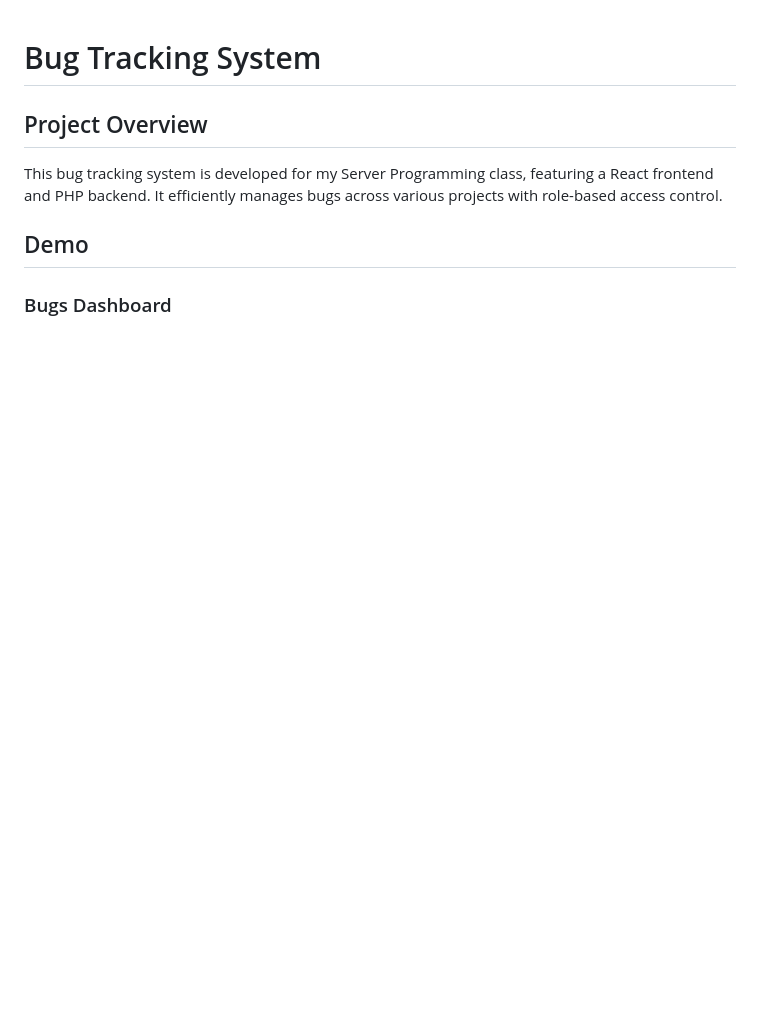
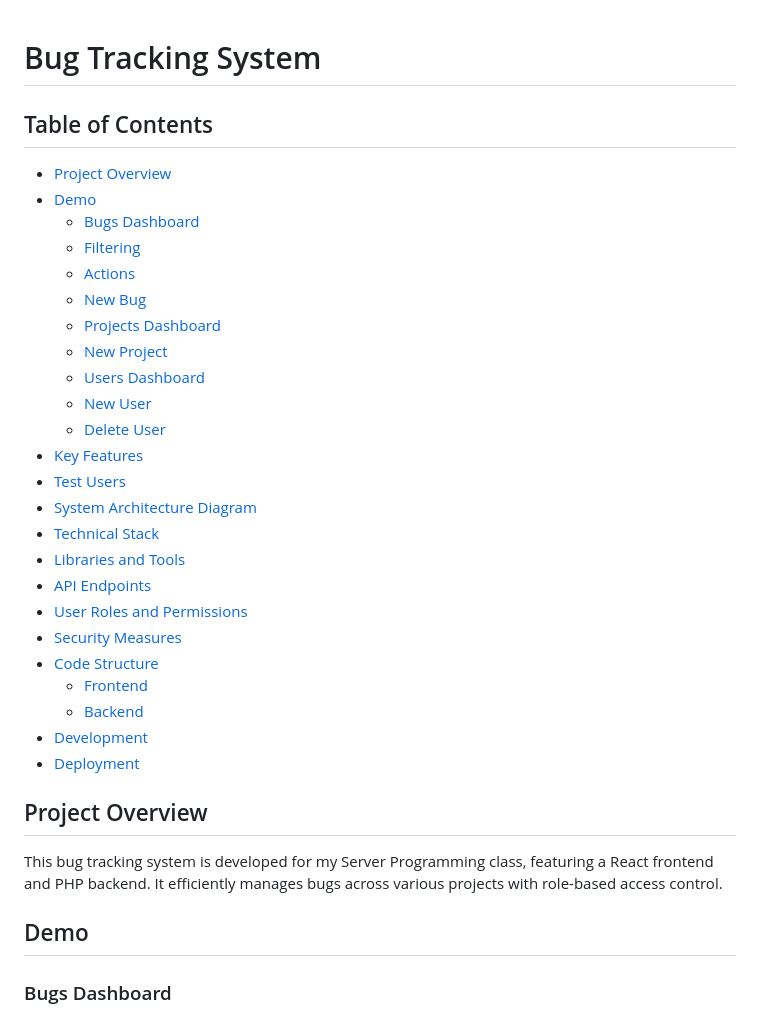
Before and after one commit to cooper-gadd/bug-tracker, a Markdown page: README.md, the part around the change. Drawn GitHub-style; blank space fills up the shorter version.

Commit message:
table of contents

```diff
--- a/README.md
+++ b/README.md
@@ -1,4 +1,30 @@
 # Bug Tracking System
+
+## Table of Contents
+- [Project Overview](#project-overview)
+- [Demo](#demo)
+  - [Bugs Dashboard](#bugs-dashboard)
+  - [Filtering](#filtering)
+  - [Actions](#actions)
+  - [New Bug](#new-bug)
+  - [Projects Dashboard](#projects-dashboard)
+  - [New Project](#new-project)
+  - [Users Dashboard](#users-dashboard)
+  - [New User](#new-user)
+  - [Delete User](#delete-user)
+- [Key Features](#key-features)
+- [Test Users](#test-users)
+- [System Architecture Diagram](#system-architecture-diagram)
+- [Technical Stack](#technical-stack)
+- [Libraries and Tools](#libraries-and-tools)
+- [API Endpoints](#api-endpoints)
+- [User Roles and Permissions](#user-roles-and-permissions)
+- [Security Measures](#security-measures)
+- [Code Structure](#code-structure)
+  - [Frontend](#frontend)
+  - [Backend](#backend)
+- [Development](#development)
+- [Deployment](#deployment)
 
 ## Project Overview
 This bug tracking system is developed for my Server Programming class, featuring a React frontend and PHP backend. It efficiently manages bugs across various projects with role-based access control.
```
